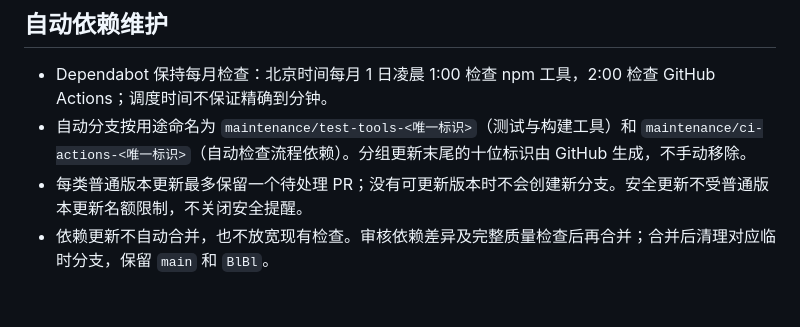
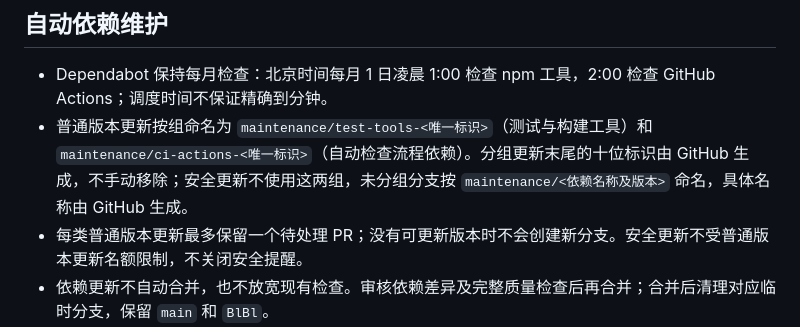
Before and after one commit to ZeusCupidCloris/Income-per-sed, a Markdown page: docs/REPOSITORY_POLICY.md, the part around the change. Rendered like a GitHub page; blank space fills up the shorter version.

Commit message:
docs: distinguish security update branch naming

```diff
--- a/docs/REPOSITORY_POLICY.md
+++ b/docs/REPOSITORY_POLICY.md
@@ -67,7 +67,7 @@ npm run quality:local
 ## 自动依赖维护
 
 - Dependabot 保持每月检查：北京时间每月 1 日凌晨 1:00 检查 npm 工具，2:00 检查 GitHub Actions；调度时间不保证精确到分钟。
-- 自动分支按用途命名为 `maintenance/test-tools-<唯一标识>`（测试与构建工具）和 `maintenance/ci-actions-<唯一标识>`（自动检查流程依赖）。分组更新末尾的十位标识由 GitHub 生成，不手动移除。
+- 普通版本更新按组命名为 `maintenance/test-tools-<唯一标识>`（测试与构建工具）和 `maintenance/ci-actions-<唯一标识>`（自动检查流程依赖）。分组更新末尾的十位标识由 GitHub 生成，不手动移除；安全更新不使用这两组，未分组分支按 `maintenance/<依赖名称及版本>` 命名，具体名称由 GitHub 生成。
 - 每类普通版本更新最多保留一个待处理 PR；没有可更新版本时不会创建新分支。安全更新不受普通版本更新名额限制，不关闭安全提醒。
 - 依赖更新不自动合并，也不放宽现有检查。审核依赖差异及完整质量检查后再合并；合并后清理对应临时分支，保留 `main` 和 `BlBl`。
 - 配置调整不手动改名或删除已有 Dependabot PR 的来源分支；新命名用于后续创建的更新，避免破坏当前 PR 关联。
```
